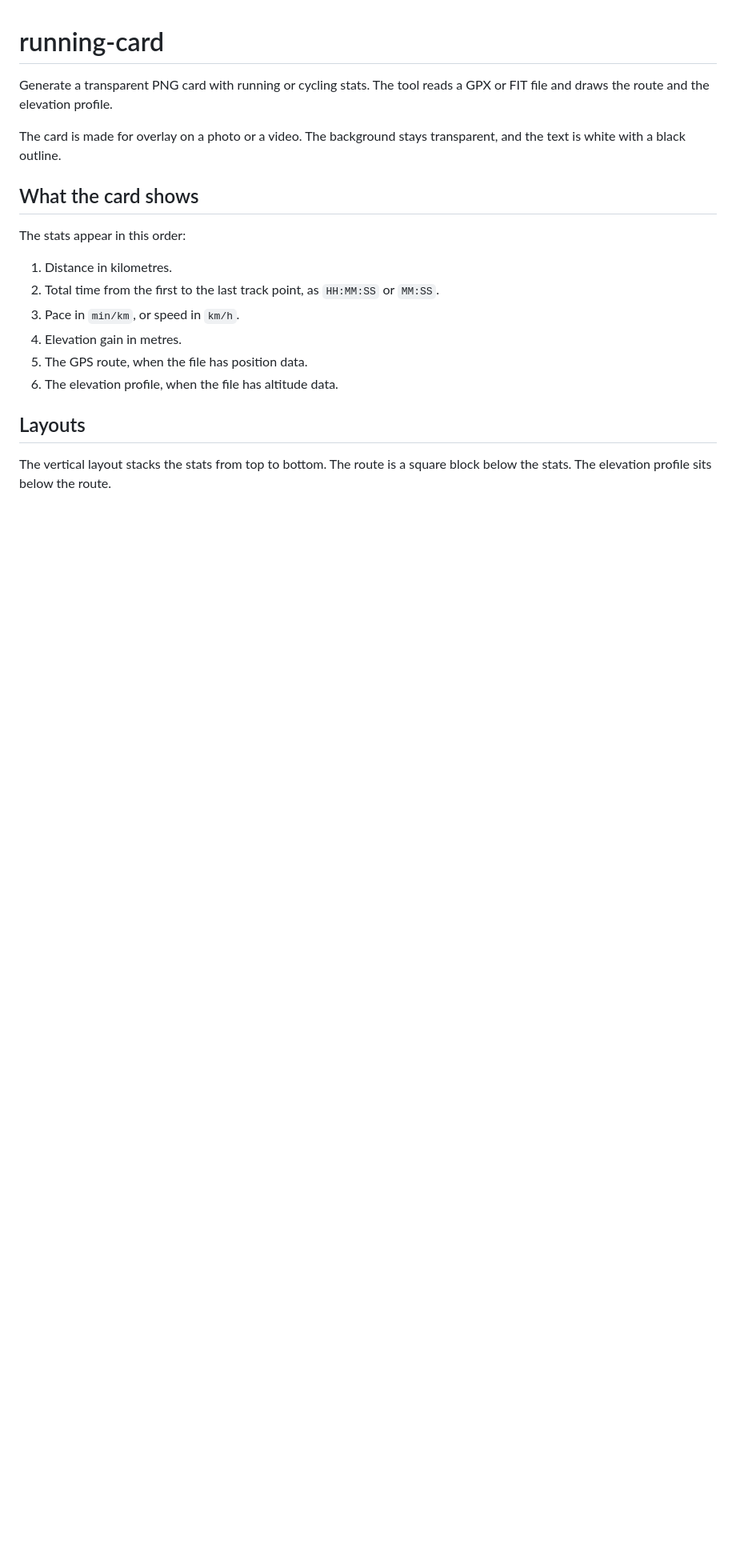
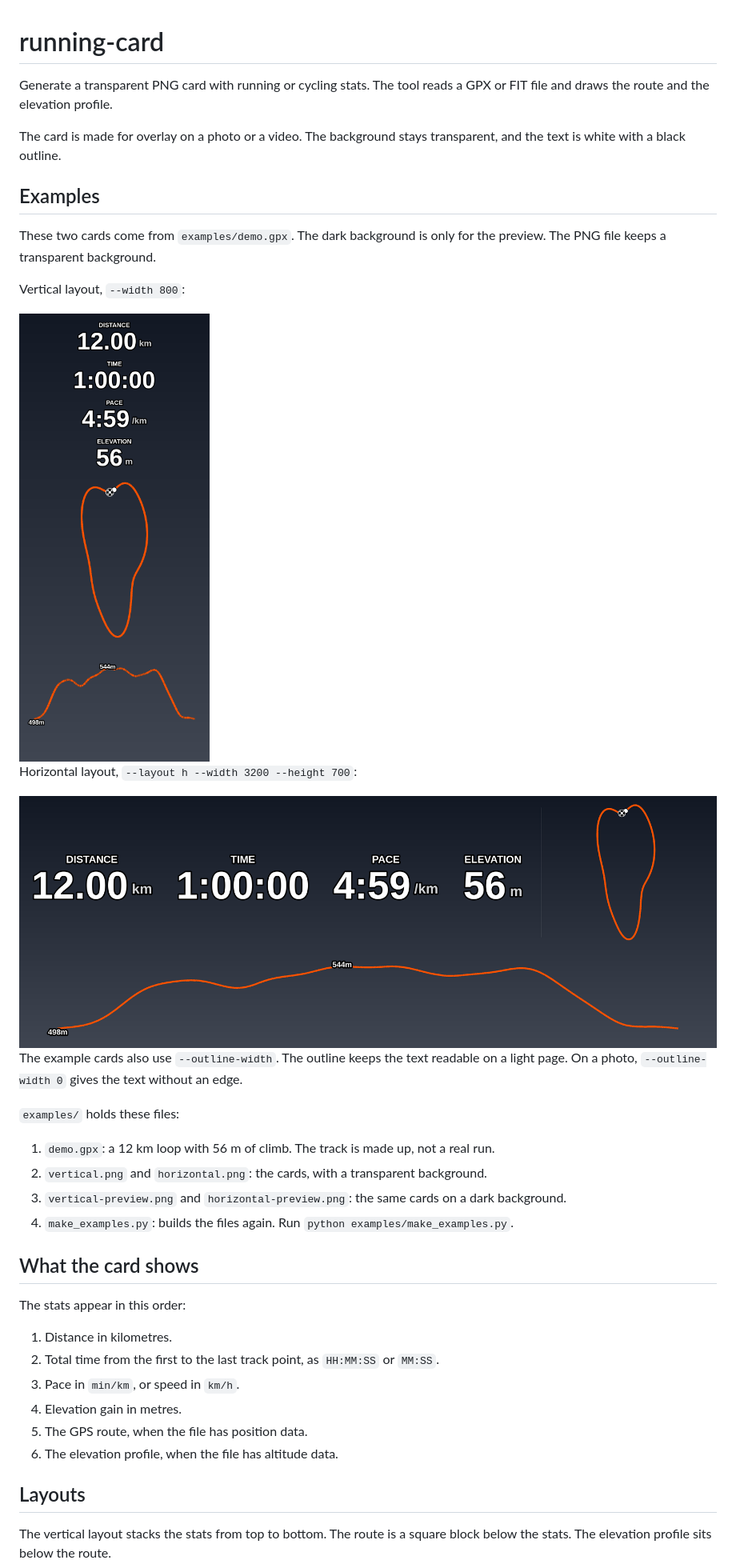
Before and after one commit to markus1865/running-card, a Markdown page: README.md, the part around one of its changes. Shown at 80% size. Drawn GitHub-style; pictures changed too: examples/horizontal-preview.png (added), examples/vertical-preview.png (added); blank space fills up the shorter version.

```diff
--- a/README.md
+++ b/README.md
@@ -5,6 +5,34 @@ GPX or FIT file and draws the route and the elevation profile.
 
 The card is made for overlay on a photo or a video. The background stays
 transparent, and the text is white with a black outline.
+
+## Examples
+
+These two cards come from `examples/demo.gpx`. The dark background is only for
+the preview. The PNG file keeps a transparent background.
+
+Vertical layout, `--width 800`:
+
+<img src="examples/vertical-preview.png" width="300" alt="Vertical card: distance, time, pace, elevation, route, and elevation profile">
+
+Horizontal layout, `--layout h --width 3200 --height 700`:
+
+<img src="examples/horizontal-preview.png" width="900" alt="Horizontal banner: the four stats in one row, the route on the right, and the elevation profile below">
+
+The example cards also use `--outline-width`. The outline keeps the text
+readable on a light page. On a photo, `--outline-width 0` gives the text
+without an edge.
+
+`examples/` holds these files:
+
+1. `demo.gpx`: a 12 km loop with 56 m of climb. The track is made up, not a
+   real run.
+2. `vertical.png` and `horizontal.png`: the cards, with a transparent
+   background.
+3. `vertical-preview.png` and `horizontal-preview.png`: the same cards on a
+   dark background.
+4. `make_examples.py`: builds the files again. Run
+   `python examples/make_examples.py`.
 
 ## What the card shows
 
```
Also changed, not shown: other parts of README.md (+5 -2 lines), examples/horizontal.png (added), examples/vertical.png (added), 2 other files.
